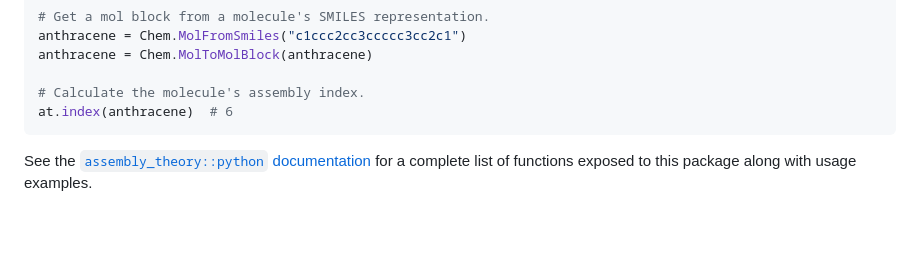
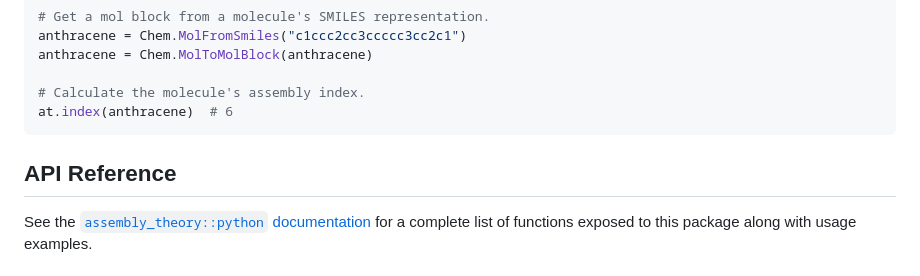
Before and after one commit to DaymudeLab/assembly-theory, a Markdown page: python/README.md, the part around the change. Rendered like a GitHub page; blank space fills up the shorter version.

Commit message:
docs: Give Python README a dedicated API Reference header

````diff
--- a/python/README.md
+++ b/python/README.md
@@ -84,6 +84,9 @@ anthracene = Chem.MolToMolBlock(anthracene)
 at.index(anthracene)  # 6
 ```
 
+
+## API Reference
+
 See the [`assembly_theory::python` documentation](https://docs.rs/assembly-theory/latest/assembly_theory/python) for a complete list of functions exposed to this package along with usage examples.
 
 
````
